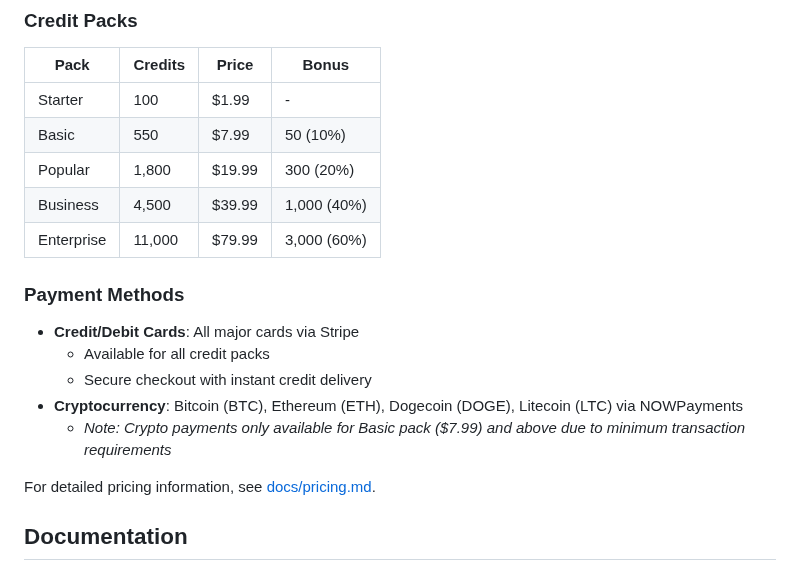
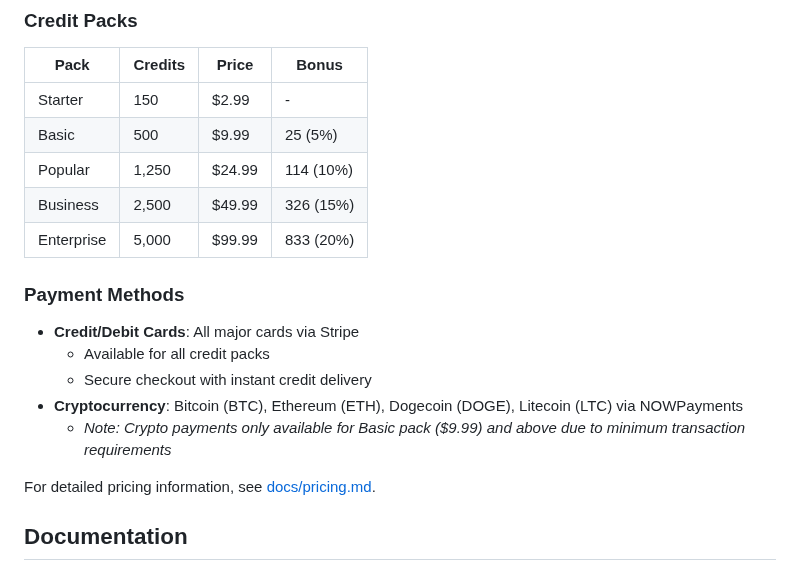
Before and after one commit to guitaripod/pixie, a Markdown page: README.md, the part around the change. Rendered like a GitHub page; folded sections open.

Commit message:
Update pricing structure for better sustainability with platform fees [skip ci]
- Increase base prices by ~50% to maintain margins after 15% platform fees
- Reduce bonus percentages (max 20% vs previous 37.5%)
- Consistent ~/bin/bash.02/credit pricing across all tiers
- Update all documentation to reflect new pricing
- Maintains ~27% profit margin after all costs

🤖 Generated with [Claude Code](https://claude.ai/code)

Co-Authored-By: Claude <noreply@anthropic.com>

```diff
--- a/README.md
+++ b/README.md
@@ -465,11 +465,11 @@ The service uses a credit-based pricing system where **1 credit = $0.01 USD**. C
 
 | Pack | Credits | Price | Bonus |
 |------|---------|-------|-------|
-| Starter | 100 | $1.99 | - |
-| Basic | 550 | $7.99 | 50 (10%) |
-| Popular | 1,800 | $19.99 | 300 (20%) |
-| Business | 4,500 | $39.99 | 1,000 (40%) |
-| Enterprise | 11,000 | $79.99 | 3,000 (60%) |
+| Starter | 150 | $2.99 | - |
+| Basic | 500 | $9.99 | 25 (5%) |
+| Popular | 1,250 | $24.99 | 114 (10%) |
+| Business | 2,500 | $49.99 | 326 (15%) |
+| Enterprise | 5,000 | $99.99 | 833 (20%) |
 
 ### Payment Methods
 
@@ -477,7 +477,7 @@ The service uses a credit-based pricing system where **1 credit = $0.01 USD**. C
   - Available for all credit packs
   - Secure checkout with instant credit delivery
 - **Cryptocurrency**: Bitcoin (BTC), Ethereum (ETH), Dogecoin (DOGE), Litecoin (LTC) via NOWPayments
-  - *Note: Crypto payments only available for Basic pack ($7.99) and above due to minimum transaction requirements*
+  - *Note: Crypto payments only available for Basic pack ($9.99) and above due to minimum transaction requirements*
 
 For detailed pricing information, see [docs/pricing.md](docs/pricing.md).
 
```
